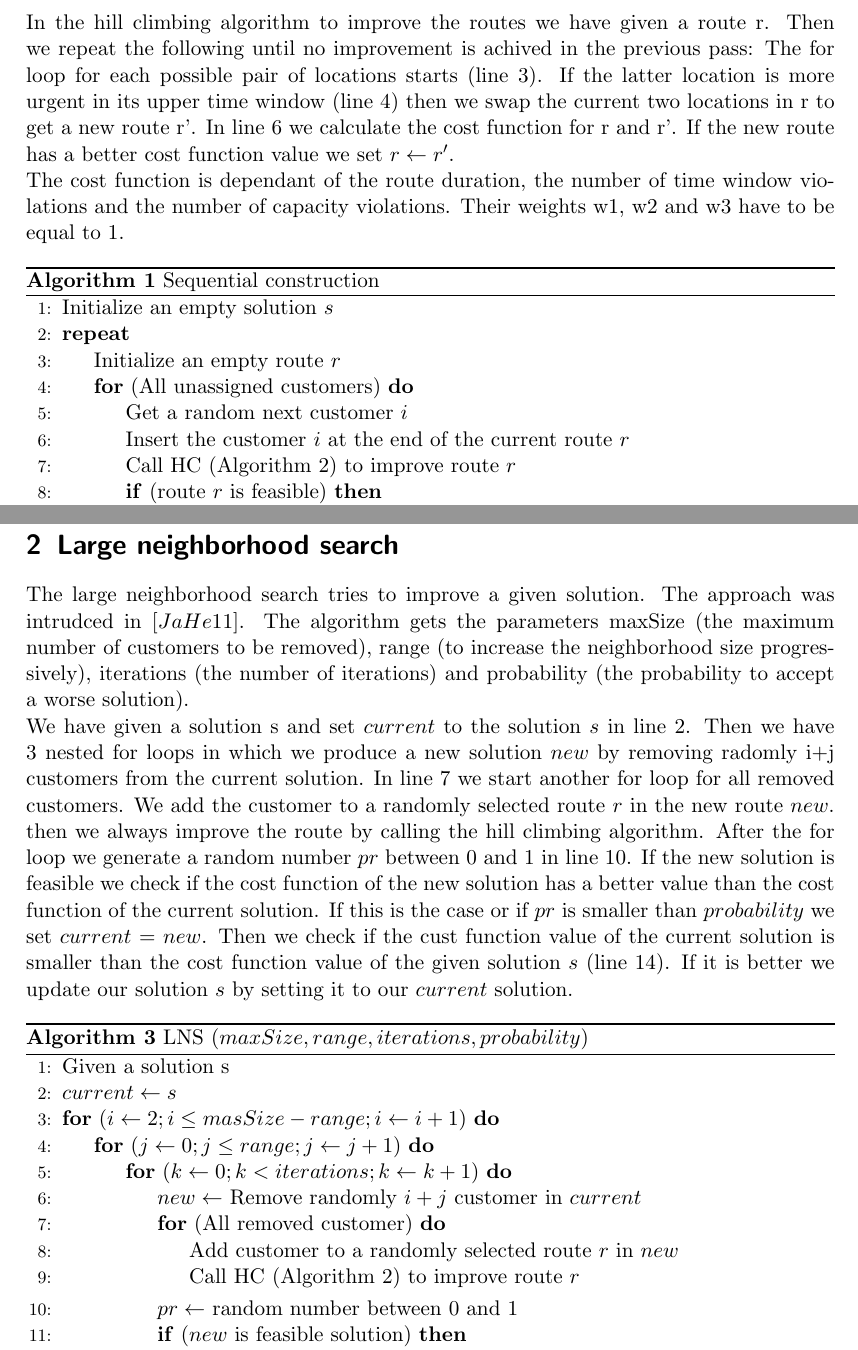
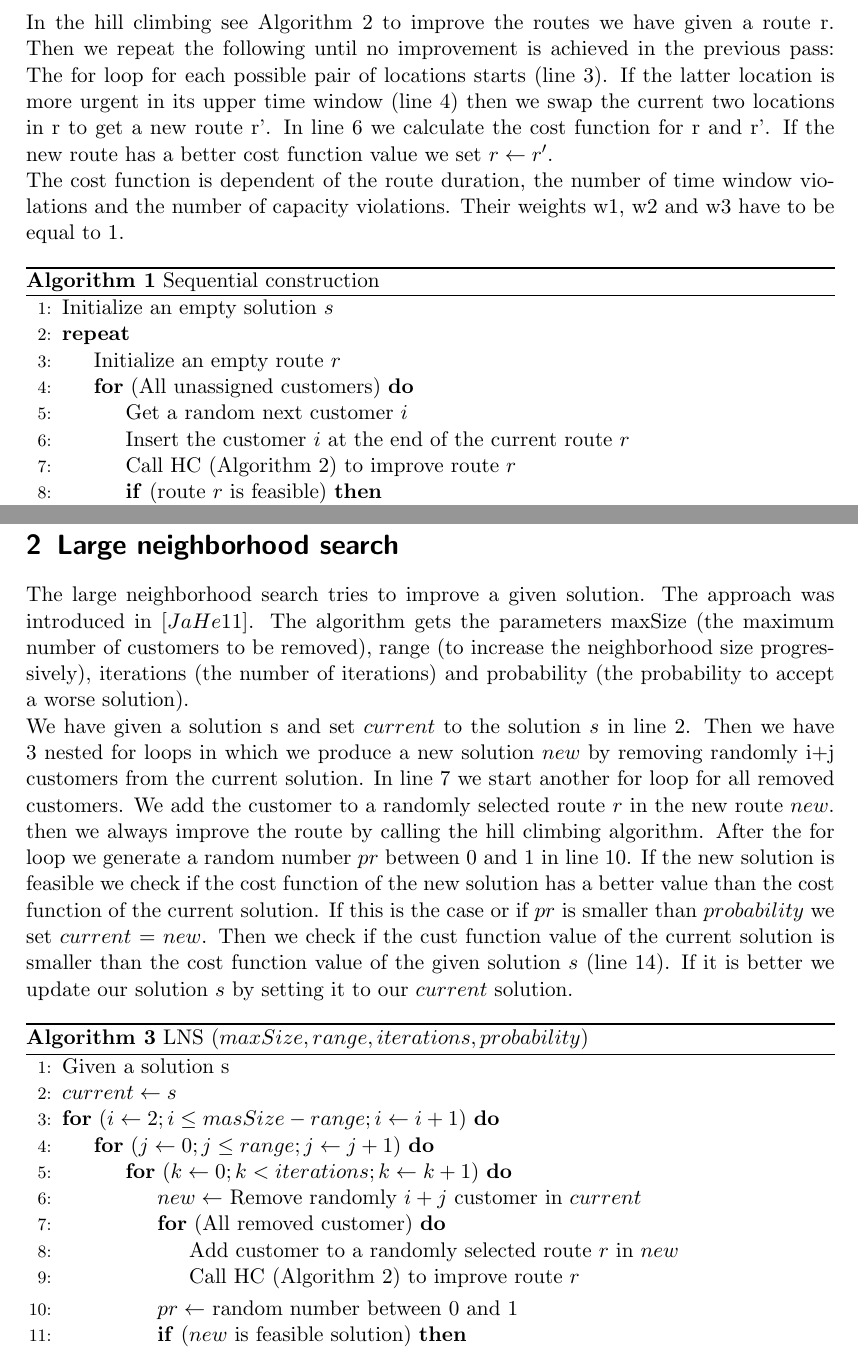
Before and after one commit to ahmad-emanuel/ORB-DARP-Project, a LaTeX document (Document/project_document.tex): two parts of pages 2 and 4 of 7, joined at a grey line, cut so that both start at the same text. Compiled offline with pdfLaTeX.

Commit message:
Small corrections

```diff
--- a/Document/project_document.tex
+++ b/Document/project_document.tex
@@ -26,7 +22,7 @@ For our initial solution we decided to use a sequential construction algorithm w
 \\
 \\
-In the hill climbing algorithm to improve the routes we have given a route r. Then we repeat the following until no improvement is achived in the previous pass: The for loop for each possible pair of locations starts (line 3). If the latter location is more urgent in its upper time window (line 4) then we swap the current two locations in r to get a new route r'. In line 6 we calculate the cost function for r and r'. If the new route has a better cost function value we set $r\gets r'$.\\
-The cost function is dependant of the route duration, the number of time window violations and the number of capacity violations. Their weights w1, w2 and w3 have to be equal to 1.
+In the hill climbing see Algorithm~\ref{hillclimb} to improve the routes we have given a route r. Then we repeat the following until no improvement is achieved in the previous pass: The for loop for each possible pair of locations starts (line 3). If the latter location is more urgent in its upper time window (line 4) then we swap the current two locations in r to get a new route r'. In line 6 we calculate the cost function for r and r'. If the new route has a better cost function value we set $r\gets r'$.\\
+The cost function is dependent of the route duration, the number of time window violations and the number of capacity violations. Their weights w1, w2 and w3 have to be equal to 1.
 
 \begin{algorithm}
 \caption{Sequential construction}
@@ -38,7 +34,7 @@ The cost function is dependant of the route duration, the number of time window
 \For {(All unassigned customers)}
 \State Get a random next customer $i$
 \State Insert the customer $i$ at the end of the current route $r$
-\State Call HC (Algorithm 2) to improve route $r$
+\State Call HC (Algorithm~\ref{hillclimb}) to improve route $r$
 \If {(route $r$ is feasible)}
 \State Mark $i$ as inserted
 \Else
@@ -93,5 +83,5 @@ Inspired by $[HoMu 12]$ we tried different approaches by constructing the routes
-The large neighborhood search tries to improve a given solution. The approach was intrudced in $[JaHe 11]$. The algorithm gets the parameters maxSize (the maximum number of customers to be removed), range (to increase the neighborhood size progressively), iterations (the number of iterations) and probability (the probability to accept a worse solution). \\
-We have given a solution s and set $current$ to the solution $s$ in line 2. Then we have 3 nested for loops in which we produce a new solution $new$ by removing radomly i+j customers from the current solution. In line 7 we start another for loop for all removed customers. We add the customer to a randomly selected route $r$ in the new route $new$. then we always improve the route by calling the hill climbing algorithm. After the for loop we generate a random number $pr$ between 0 and 1 in line 10. If the new solution is feasible we check if the cost function of the new solution has a better value than the cost function of the current solution. If this is the case or if $pr$ is smaller than $probability$ we set $current$ = $new$. Then we check if the cust function value of the current solution is smaller than the cost function value of the given solution $s$ (line 14). If it is better we update our solution $s$ by setting it to our $current$ solution.
+The large neighborhood search tries to improve a given solution. The approach was introduced in $[JaHe 11]$. The algorithm gets the parameters maxSize (the maximum number of customers to be removed), range (to increase the neighborhood size progressively), iterations (the number of iterations) and probability (the probability to accept a worse solution). \\
+We have given a solution s and set $current$ to the solution $s$ in line 2. Then we have 3 nested for loops in which we produce a new solution $new$ by removing randomly i+j customers from the current solution. In line 7 we start another for loop for all removed customers. We add the customer to a randomly selected route $r$ in the new route $new$. then we always improve the route by calling the hill climbing algorithm. After the for loop we generate a random number $pr$ between 0 and 1 in line 10. If the new solution is feasible we check if the cost function of the new solution has a better value than the cost function of the current solution. If this is the case or if $pr$ is smaller than $probability$ we set $current$ = $new$. Then we check if the cust function value of the current solution is smaller than the cost function value of the given solution $s$ (line 14). If it is better we update our solution $s$ by setting it to our $current$ solution.
 
 \begin{algorithm}
 \caption{LNS ($maxSize, range, iterations, probability$)}
@@ -105,7 +95,7 @@ We have given a solution s and set $current$ to the solution $s$ in line 2. Then
 \State $new \gets$ Remove randomly $i+j$ customer in $current$
 \For {(All removed customer)}
 \State Add customer to a randomly selected route $r$ in $new$
-\State Call HC (Algorithm 2) to improve route $r$
+\State Call HC (Algorithm~\ref{hillclimb}) to improve route $r$
 \EndFor
 \State $pr \gets$ random number between 0 and 1
 \If {($new$ is feasible solution)}
```
Also changed, not shown: Document/project_document.tex (30 more changed lines).
